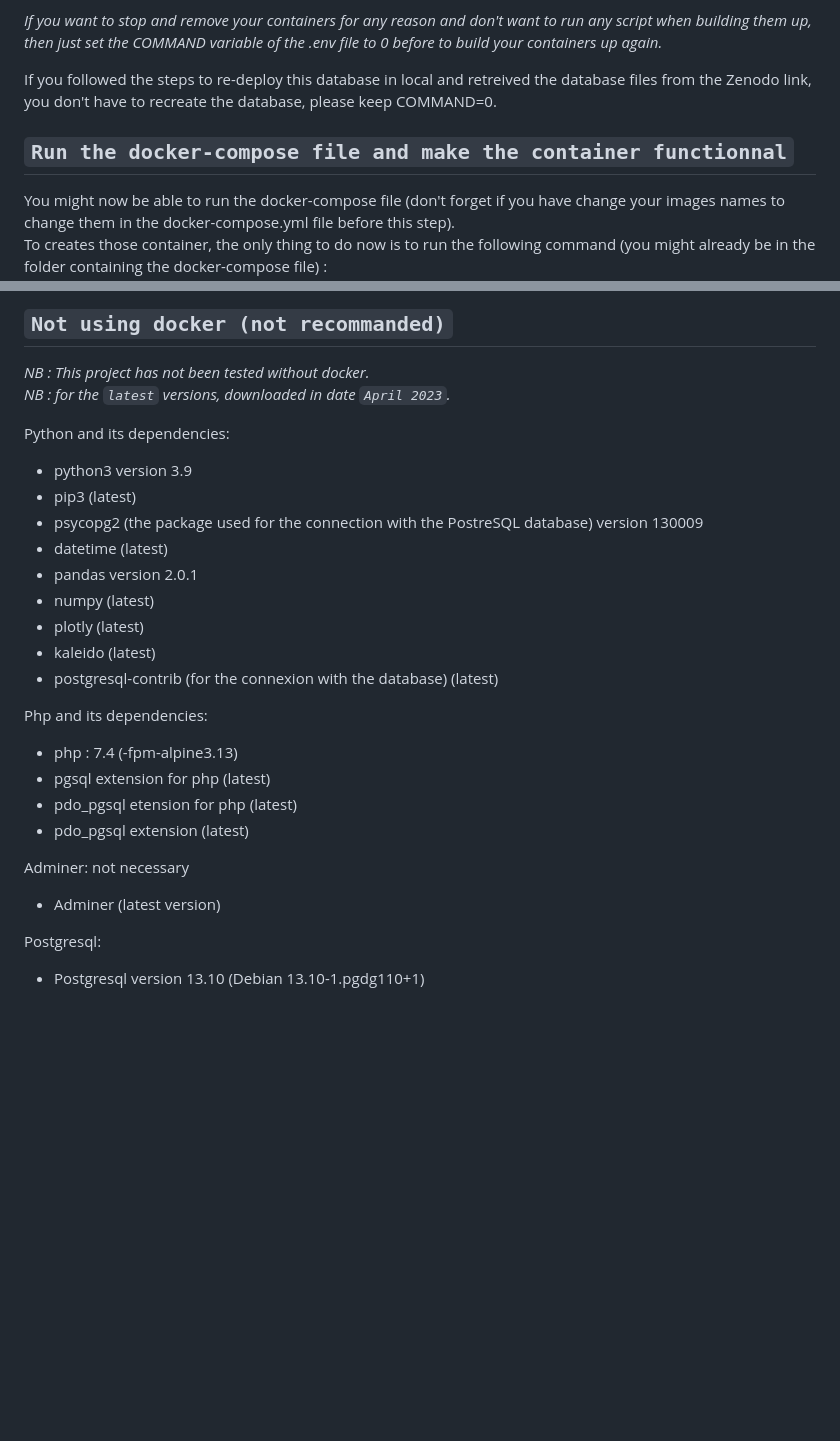
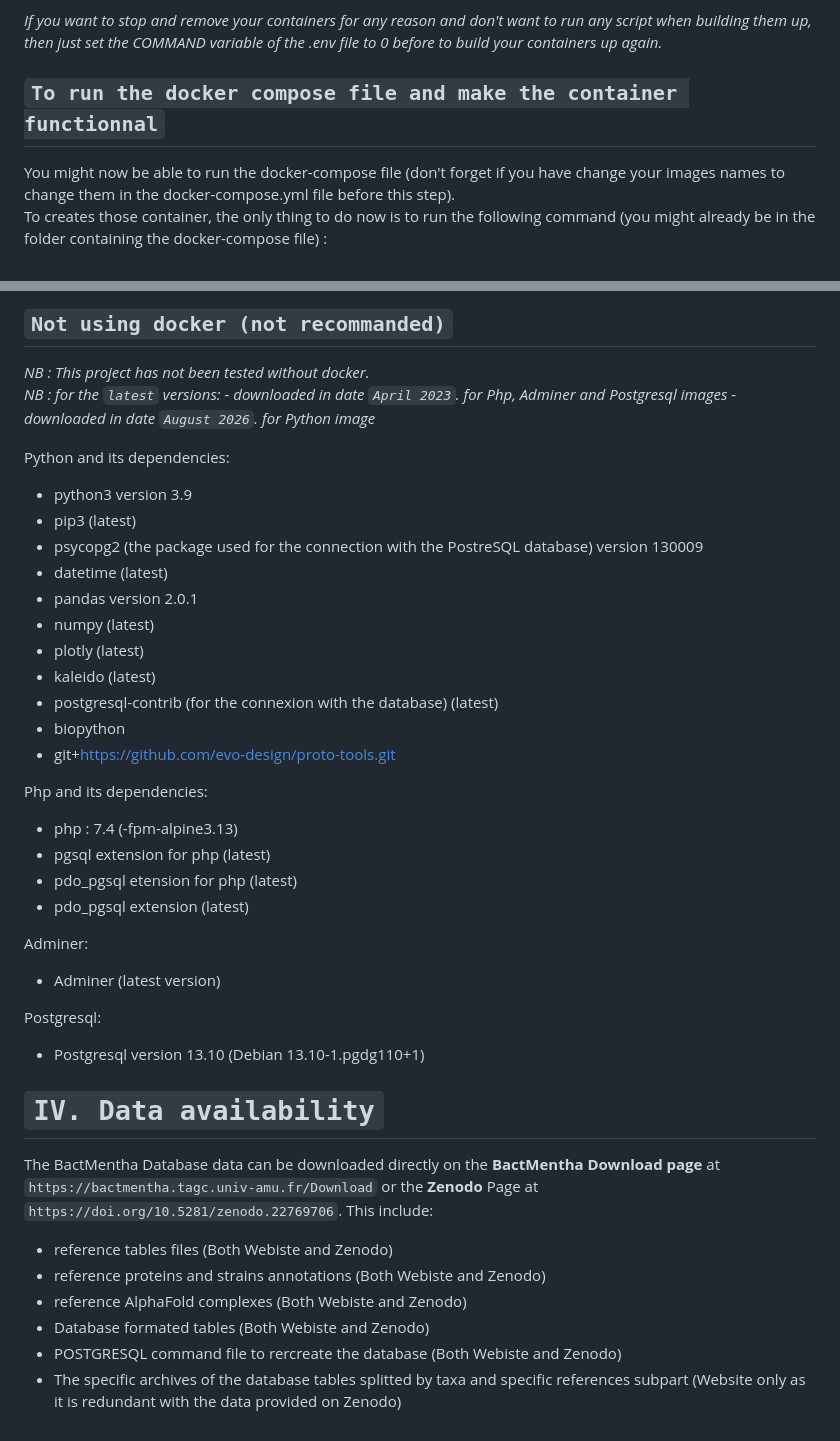
Before and after one commit to TAGC-NetworkBiology/BactMentha-DB, a Markdown page: Readme.md, 2 parts joined by grey strips. Drawn GitHub-style; blank space fills up the shorter version.

```diff
--- a/Readme.md
+++ b/Readme.md
@@ -228,9 +226,8 @@ If the database has already been created and filled at least once, you can updat
 
 *If you want to stop and remove your containers for any reason and don't want to run any script when building them up, then just set the COMMAND variable of the .env file to 0 before to build your containers up again.*
 
-If you followed the steps to re-deploy this database in local and retreived the database files from the Zenodo link, you don't have to recreate the database, please keep COMMAND=0.
 
-## `Run the docker-compose file and make the container functionnal`
+## `To run the docker compose file and make the container functionnal`
 
 You might now be able to run the docker-compose file (don't forget if you have change your images names to change them in the docker-compose.yml file before this step).
 To creates those container, the only thing to do now is to run the following command (you might already be in the folder containing the docker-compose file) :
@@ -263,7 +260,9 @@ Then you can set the command that you want to run in the .env file and use again
 ## `Not using docker (not recommanded)`
 
 *NB : This project has not been tested without docker.*
-*NB : for the `latest` versions, downloaded in date `April 2023`.*
+*NB : for the `latest` versions:*
+    - *downloaded in date `April 2023`. for Php, Adminer and Postgresql images*
+    - *downloaded in date `August 2026`. for Python image*
 
 Python and its dependencies:
 - python3 version 3.9
@@ -275,6 +274,8 @@ Python and its dependencies:
 - plotly (latest)
 - kaleido (latest)
 - postgresql-contrib (for the connexion with the database) (latest)
+- biopython
+- git+https://github.com/evo-design/proto-tools.git
 
 Php and its dependencies:
 - php : 7.4 (-fpm-alpine3.13)
@@ -282,8 +283,19 @@ Php and its dependencies:
 - pdo_pgsql etension for php (latest)
 - pdo_pgsql extension (latest)
 
-Adminer: not necessary
+Adminer:
 - Adminer (latest version)
 
 Postgresql:
 - Postgresql version 13.10 (Debian 13.10-1.pgdg110+1)
+
+# `IV. Data availability`
+
+The BactMentha Database data can be downloaded directly on the **BactMentha Download page** at `https://bactmentha.tagc.univ-amu.fr/Download` or the **Zenodo** Page at `https://doi.org/10.5281/zenodo.22769706`.
+This include:
+- reference tables files (Both Webiste and Zenodo)
+- reference proteins and strains annotations (Both Webiste and Zenodo)
+- reference AlphaFold complexes (Both Webiste and Zenodo)
+- Database formated tables (Both Webiste and Zenodo)
+- POSTGRESQL command file to rercreate the database (Both Webiste and Zenodo)
+- The specific archives of the database tables splitted by taxa and specific references subpart (Website only as it is redundant with the data provided on Zenodo)
```
Also changed, not shown: other parts of Readme.md (+97 -99 lines).
